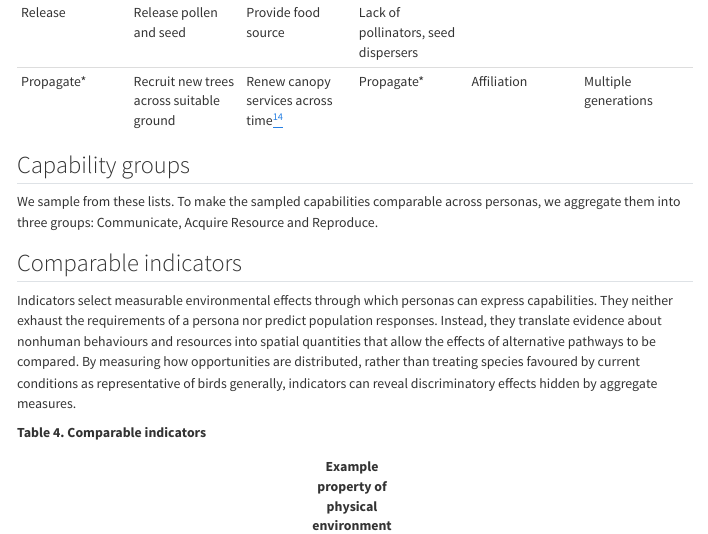
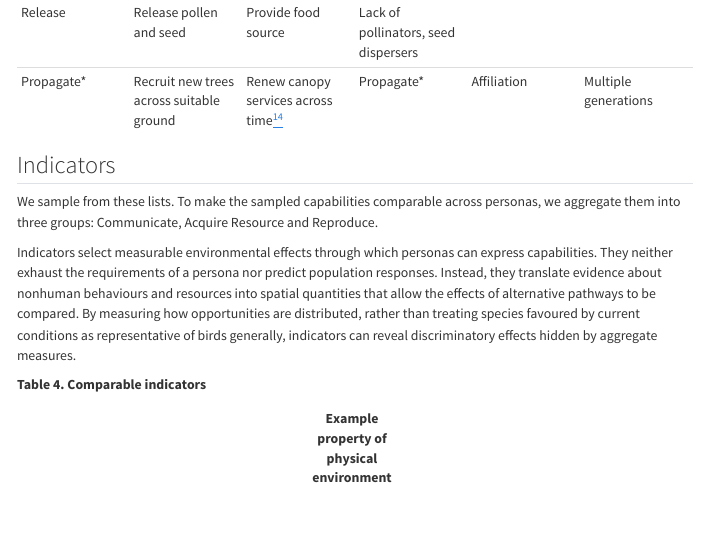
Before and after one commit to alexrfholland/futures-supplementary-materials-site, a Quarto document (updated_04_indicators.qmd): the page in a window 1100 px wide, from 2590 px down. Rendered offline with R 4.5, knitr and Pandoc in place of Quarto, with nearby package versions; menus at the side of the page are left out.

Commit message:
Merge Capability groups and Comparable indicators under one Indicators heading
Co-Authored-By: Claude Opus 5.5 <noreply@anthropic.com>

```diff
--- a/updated_04_indicators.qmd
+++ b/updated_04_indicators.qmd
@@ -55,11 +55,9 @@
 | Release | Release pollen and seed | Provide food source | Lack of pollinators, seed dispersers |  |  |
 | Propagate\* | Recruit new trees across suitable ground | Renew canopy services across time[^11] | Propagate\* | Affiliation | Multiple generations |
 
-## Capability groups
+## Indicators
 
 We sample from these lists. To make the sampled capabilities comparable across personas, we aggregate them into three groups: Communicate, Acquire Resource and Reproduce.
-
-## Comparable indicators
 
 Indicators select measurable environmental effects through which personas can express capabilities. They neither exhaust the requirements of a persona nor predict population responses. Instead, they translate evidence about nonhuman behaviours and resources into spatial quantities that allow the effects of alternative pathways to be compared. By measuring how opportunities are distributed, rather than treating species favoured by current conditions as representative of birds generally, indicators can reveal discriminatory effects hidden by aggregate measures.
 
```
